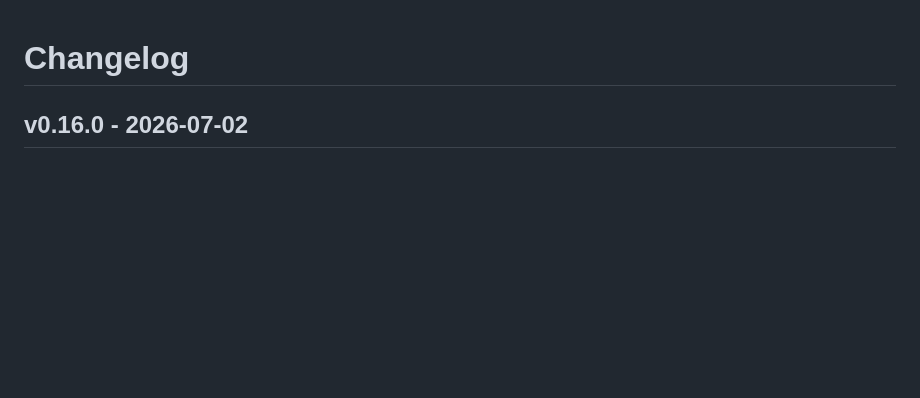
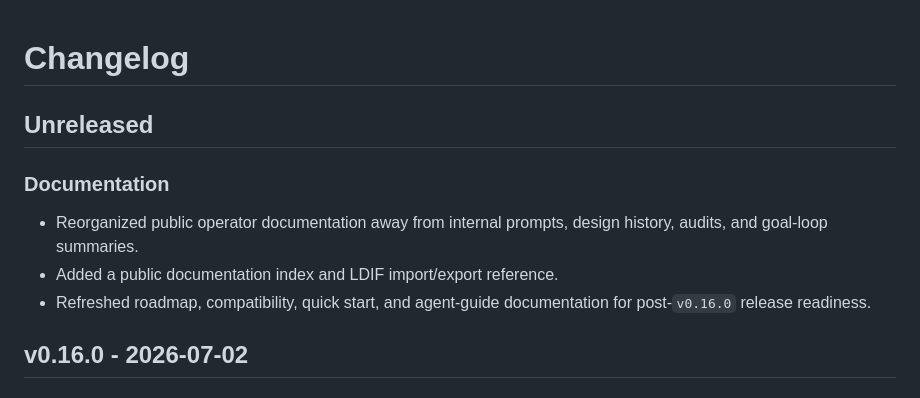
Before and after one commit to smarzola/ldaplite, a Markdown page: CHANGELOG.md, the part around one of its changes. GitHub-like rendering; blank space fills up the shorter version.

Commit message:
Record docs IA release readiness

```diff
--- a/CHANGELOG.md
+++ b/CHANGELOG.md
@@ -1,4 +1,14 @@
 # Changelog
+
+## Unreleased
+
+### Documentation
+
+- Reorganized public operator documentation away from internal prompts, design
+  history, audits, and goal-loop summaries.
+- Added a public documentation index and LDIF import/export reference.
+- Refreshed roadmap, compatibility, quick start, and agent-guide documentation
+  for post-`v0.16.0` release readiness.
 
 ## v0.16.0 - 2026-07-02
 
```
Also changed, not shown: other parts of CHANGELOG.md (+1 -1 lines), 1 other file.
